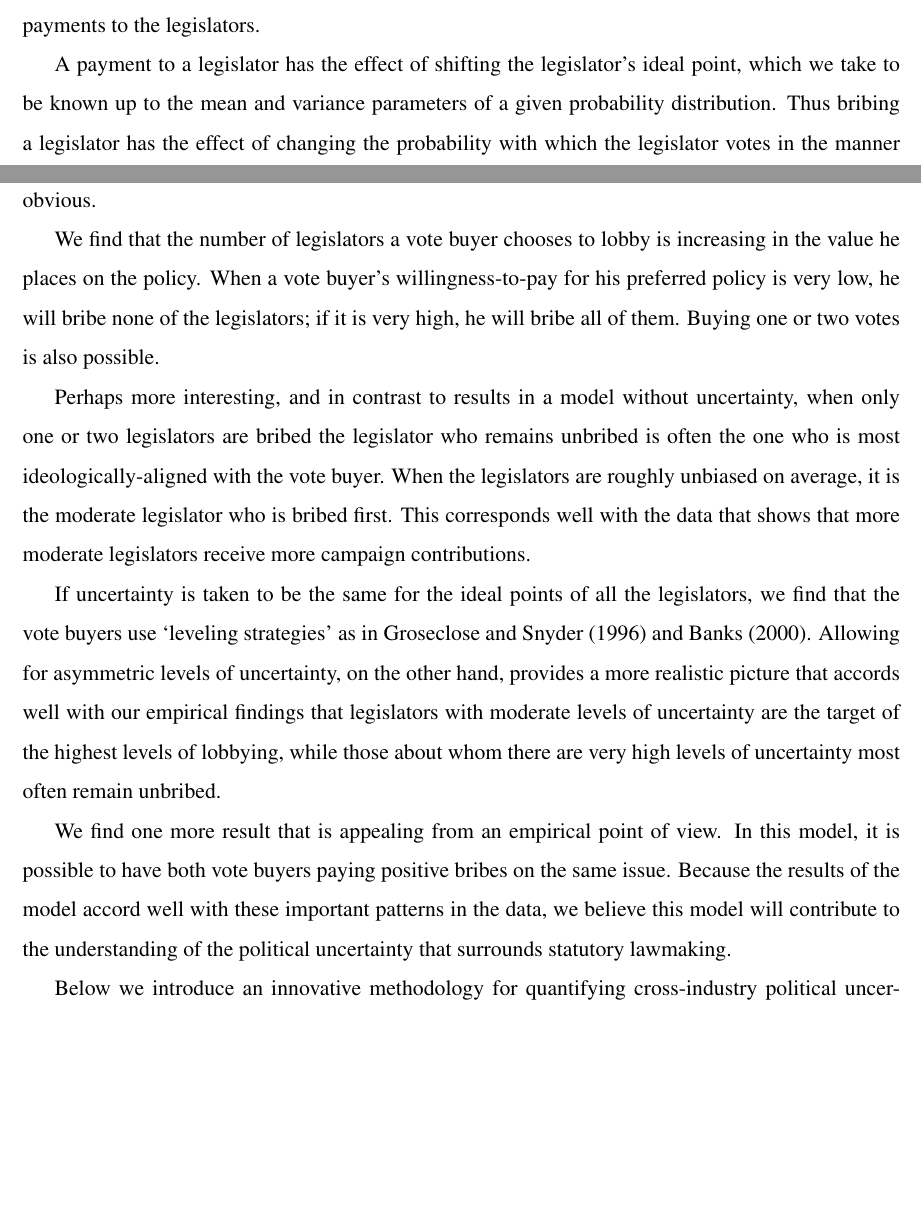
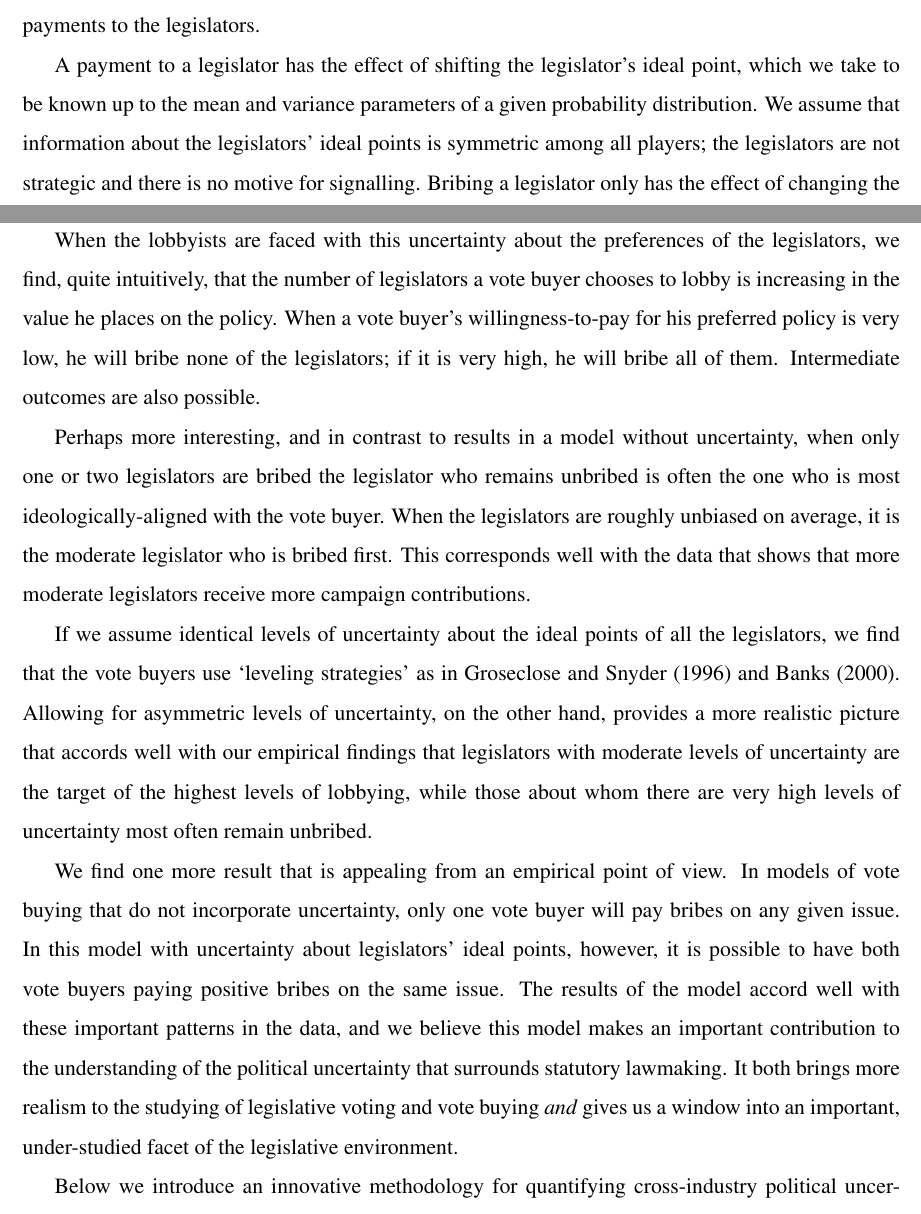
Before and after one commit to JorgeValde/political-uncertainty, a LaTeX document (draft.tex): two parts of pages 2 and 3 of 23, joined at a grey line, cut so that both start at the same text, the shorter picture padded with empty space. Compiled offline with pdfLaTeX.

Commit message:
finish rewriting intro

```diff
--- a/draft.tex
+++ b/draft.tex
@@ -81,15 +81,15 @@ We solve a model of vote buying in which there is uncertainty about the ideologi
 
 In constructing the model, we follow Groseclose and Snyder (1996) and Banks (2000) in taking a policy proposal as given and studying the behavior of interest groups who may lobby legislators in an attempt to sway the outcome of the vote. In order to keep the model tractable, we study a three-person legislature in which two lobbyists---one for the new proposal and one against it---sequentially offer payments to the legislators.
 
-A payment to a legislator has the effect of shifting the legislator's ideal point, which we take to be known up to the mean and variance parameters of a given probability distribution. Thus bribing a legislator has the effect of changing the probability with which the legislator votes in the manner the vote buyer prefers. In this environment, the optimal vote-buying strategies are not immediately obvious.
+A payment to a legislator has the effect of shifting the legislator's ideal point, which we take to be known up to the mean and variance parameters of a given probability distribution. We assume that information about the legislators' ideal points is symmetric among all players; the legislators are not strategic and there is no motive for signalling. Bribing a legislator only has the effect of changing the probability with which the legislator votes in the manner the vote buyer prefers.
 
-We find that the number of legislators a vote buyer chooses to lobby is increasing in the value he places on the policy. When a vote buyer's willingness-to-pay for his preferred policy is very low, he will bribe none of the legislators; if it is very high, he will bribe all of them. Buying one or two votes is also possible.
+When the lobbyists are faced with this uncertainty about the preferences of the legislators, we find, quite intuitively, that the number of legislators a vote buyer chooses to lobby is increasing in the value he places on the policy. When a vote buyer's willingness-to-pay for his preferred policy is very low, he will bribe none of the legislators; if it is very high, he will bribe all of them. Intermediate outcomes are also possible.
 
 Perhaps more interesting, and in contrast to results in a model without uncertainty, when only one or two legislators are bribed the legislator who remains unbribed is often the one who is most ideologically-aligned with the vote buyer. When the legislators are roughly unbiased on average, it is the moderate legislator who is bribed first. This corresponds well with the data that shows that more moderate legislators receive more campaign contributions.
 
-If uncertainty is taken to be the same for the ideal points of all the legislators, we find that the vote buyers use `leveling strategies' as in Groseclose and Snyder (1996) and Banks (2000). Allowing for asymmetric levels of uncertainty, on the other hand, provides a more realistic picture that accords well with our empirical findings that legislators with moderate levels of uncertainty are the target of the highest levels of lobbying, while those about whom there are very high levels of uncertainty most often remain unbribed.
+If we assume identical levels of uncertainty about the ideal points of all the legislators, we find that the vote buyers use `leveling strategies' as in Groseclose and Snyder (1996) and Banks (2000). Allowing for asymmetric levels of uncertainty, on the other hand, provides a more realistic picture that accords well with our empirical findings that legislators with moderate levels of uncertainty are the target of the highest levels of lobbying, while those about whom there are very high levels of uncertainty most often remain unbribed.
 
-We find one more result that is appealing from an empirical point of view. In this model, it is possible to have both vote buyers paying positive bribes on the same issue. Because the results of the model accord well with these important patterns in the data, we believe this model will contribute to the understanding of the political uncertainty that surrounds statutory lawmaking.
+We find one more result that is appealing from an empirical point of view. In models of vote buying that do not incorporate uncertainty, only one vote buyer will pay bribes on any given issue. In this model with uncertainty about legislators' ideal points, however, it is possible to have both vote buyers paying positive bribes on the same issue. The results of the model accord well with these important patterns in the data, and we believe this model makes an important contribution to the understanding of the political uncertainty that surrounds statutory lawmaking. It both brings more realism to the studying of legislative voting and vote buying \textit{and} gives us a window into an important, under-studied facet of the legislative environment.
 
 Below we introduce an innovative methodology for quantifying cross-industry political uncertainty; the model under consideration here is being adapted as a means to properly identify political uncertainty in this context. We plan to establish the relevance of the resulting measures for policy-making and will make the data available for future use in a wide range of applications.
 
```
Also changed, not shown: draft.pdf, draft.tex (2 more changed lines).
